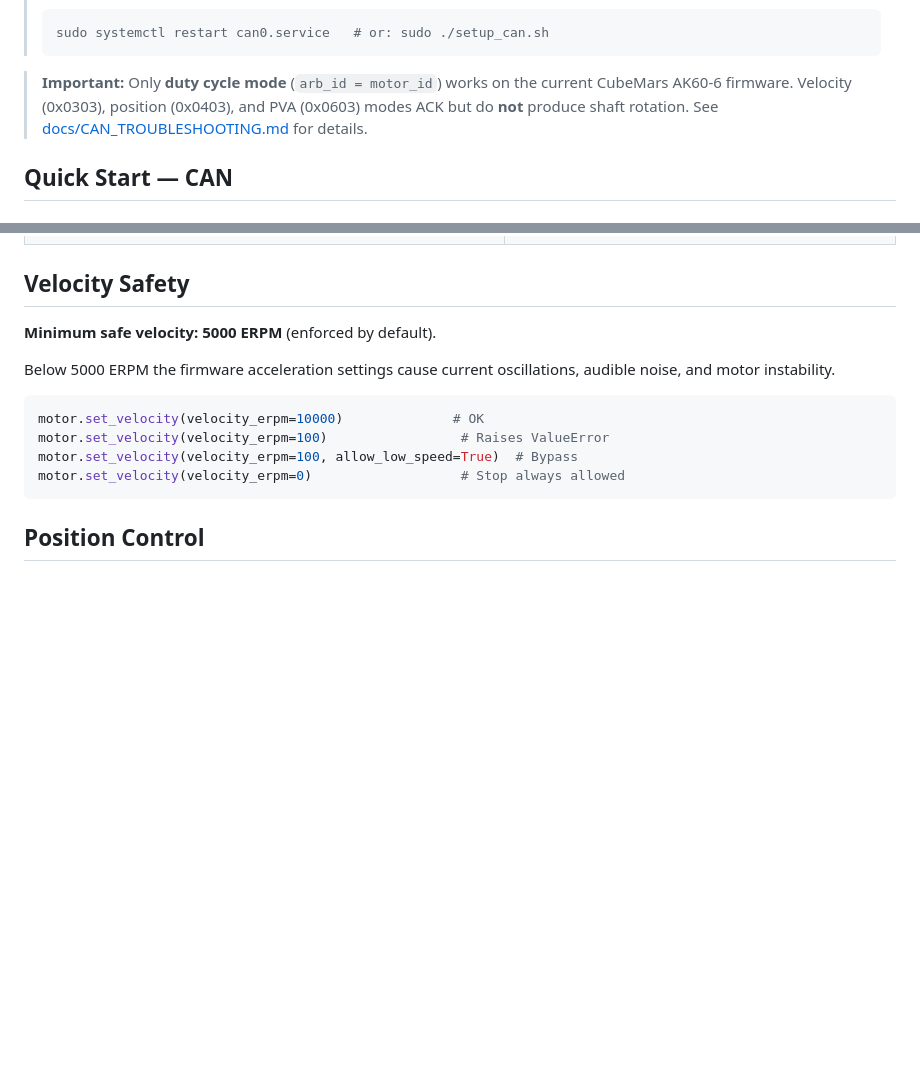
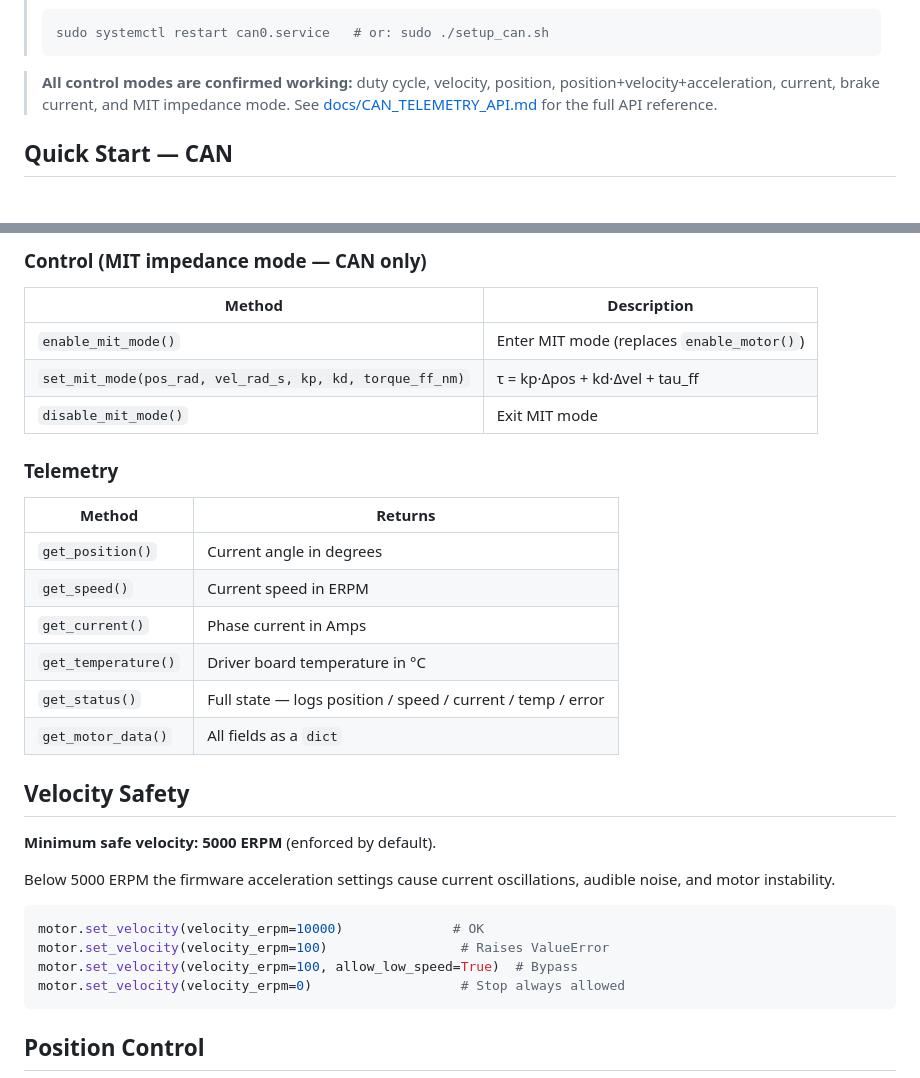
Before and after one commit to TUM-Aries-Lab/motor-module, a Markdown page: README.md, 2 parts joined by grey strips. GitHub-like rendering; blank space fills up the shorter version.

````diff
--- a/README.md
+++ b/README.md
@@ -49,10 +49,9 @@ See [docs/CAN_SETUP_GUIDE.md](docs/CAN_SETUP_GUIDE.md) for hardware wiring detai
 > sudo systemctl restart can0.service   # or: sudo ./setup_can.sh
 > ```
 
-> **Important:** Only **duty cycle mode** (`arb_id = motor_id`) works on the current
-> CubeMars AK60-6 firmware. Velocity (0x0303), position (0x0403), and PVA (0x0603)
-> modes ACK but do **not** produce shaft rotation.
-> See [docs/CAN_TROUBLESHOOTING.md](docs/CAN_TROUBLESHOOTING.md) for details.
+> **All control modes are confirmed working:** duty cycle, velocity, position,
+> position+velocity+acceleration, current, brake current, and MIT impedance mode.
+> See [docs/CAN_TELEMETRY_API.md](docs/CAN_TELEMETRY_API.md) for the full API reference.
 
 ## Quick Start — CAN
 
@@ -131,3 +152,21 @@ It's super easy to publish your own packages on PyPi. To build and publish this
+### Control (MIT impedance mode — CAN only)
+
+| Method | Description |
+|--------|-------------|
+| `enable_mit_mode()` | Enter MIT mode (replaces `enable_motor()`) |
+| `set_mit_mode(pos_rad, vel_rad_s, kp, kd, torque_ff_nm)` | τ = kp·Δpos + kd·Δvel + tau_ff |
+| `disable_mit_mode()` | Exit MIT mode |
+
+### Telemetry
+
+| Method | Returns |
+|--------|---------|
+| `get_position()` | Current angle in degrees |
+| `get_speed()` | Current speed in ERPM |
+| `get_current()` | Phase current in Amps |
+| `get_temperature()` | Driver board temperature in °C |
+| `get_status()` | Full state — logs position / speed / current / temp / error |
+| `get_motor_data()` | All fields as a `dict` |
 
 ## Velocity Safety
 
````
Also changed, not shown: other parts of README.md (+45 -23 lines).
